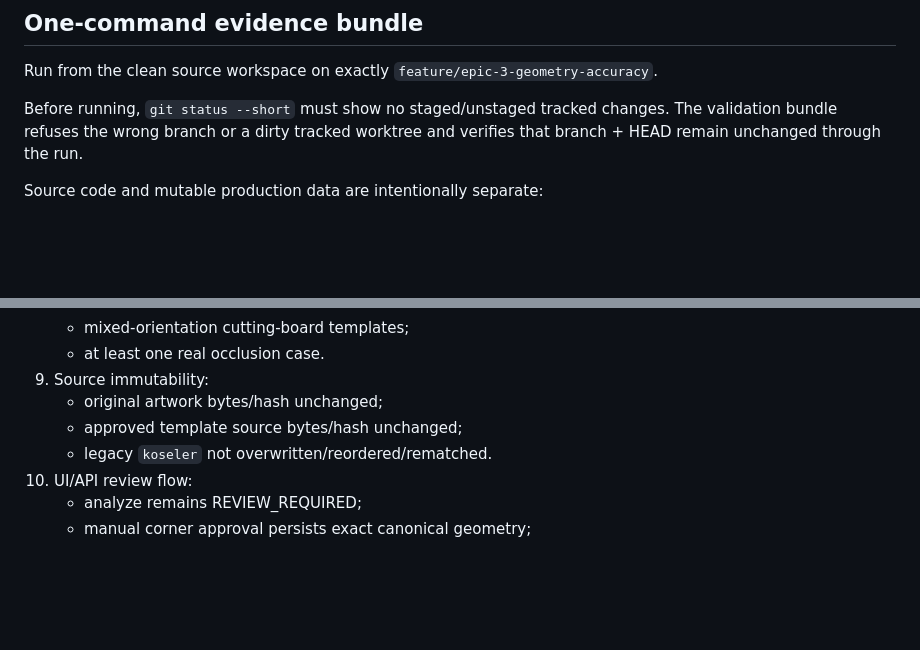
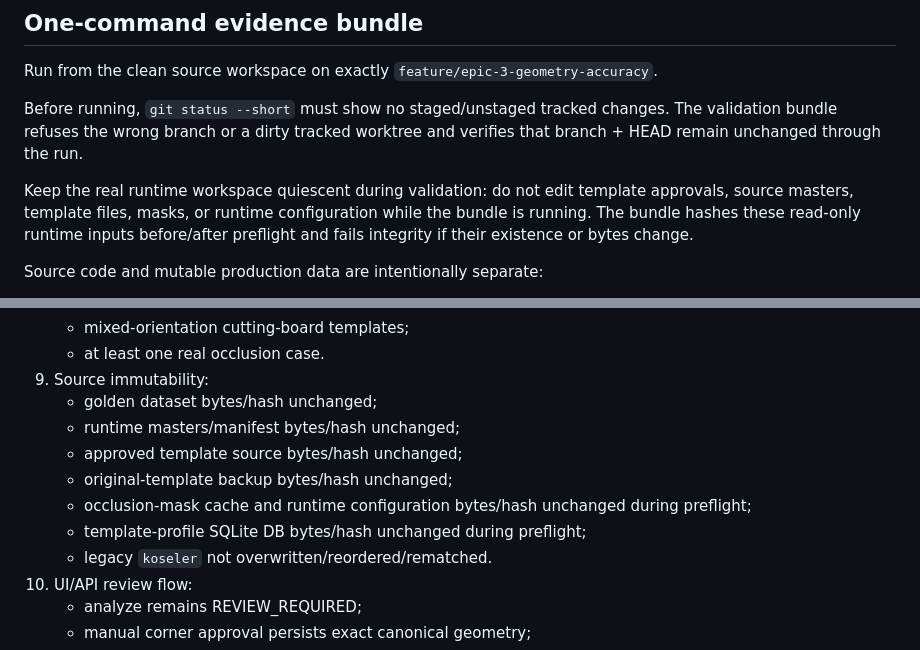
Before and after one commit to oguz13-tech/gorsel-mockup-automation-src, a Markdown page: EPIC3_VALIDATION_HANDOFF.md, 2 parts joined by grey strips. GitHub-like rendering; blank space fills up the shorter version.

Commit message:
Document runtime immutability validation gate

```diff
--- a/EPIC3_VALIDATION_HANDOFF.md
+++ b/EPIC3_VALIDATION_HANDOFF.md
@@ -18,6 +18,8 @@ Production safety posture:
 Run from the clean source workspace on exactly `feature/epic-3-geometry-accuracy`.
 
 Before running, `git status --short` must show no staged/unstaged tracked changes. The validation bundle refuses the wrong branch or a dirty tracked worktree and verifies that branch + HEAD remain unchanged through the run.
+
+Keep the real runtime workspace quiescent during validation: do not edit template approvals, source masters, template files, masks, or runtime configuration while the bundle is running. The bundle hashes these read-only runtime inputs before/after preflight and fails integrity if their existence or bytes change.
 
 Source code and mutable production data are intentionally separate:
 
@@ -68,8 +70,12 @@ Required checks:
    - mixed-orientation cutting-board templates;
    - at least one real occlusion case.
 9. Source immutability:
-   - original artwork bytes/hash unchanged;
+   - golden dataset bytes/hash unchanged;
+   - runtime masters/manifest bytes/hash unchanged;
    - approved template source bytes/hash unchanged;
+   - original-template backup bytes/hash unchanged;
+   - occlusion-mask cache and runtime configuration bytes/hash unchanged during preflight;
+   - template-profile SQLite DB bytes/hash unchanged during preflight;
    - legacy `koseler` not overwritten/reordered/rematched.
 10. UI/API review flow:
     - analyze remains REVIEW_REQUIRED;
```
